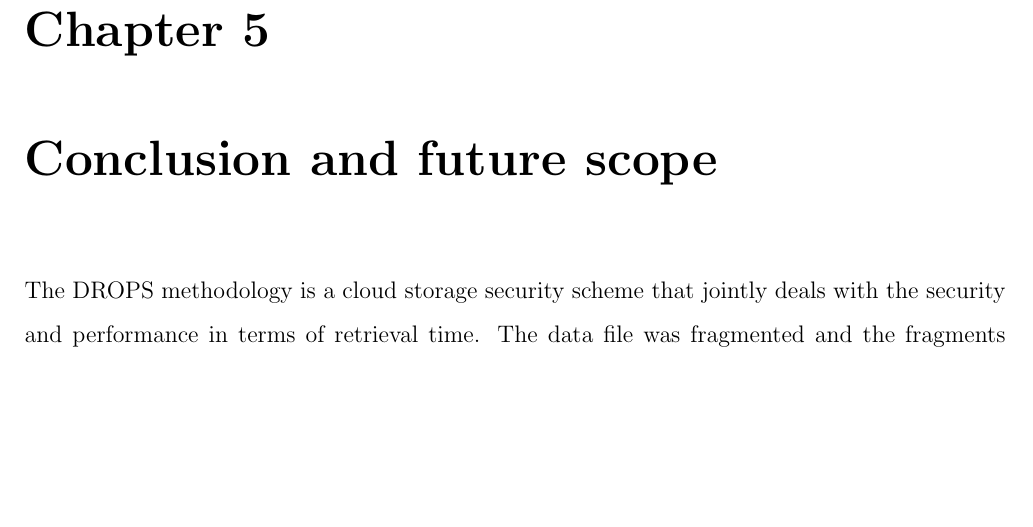
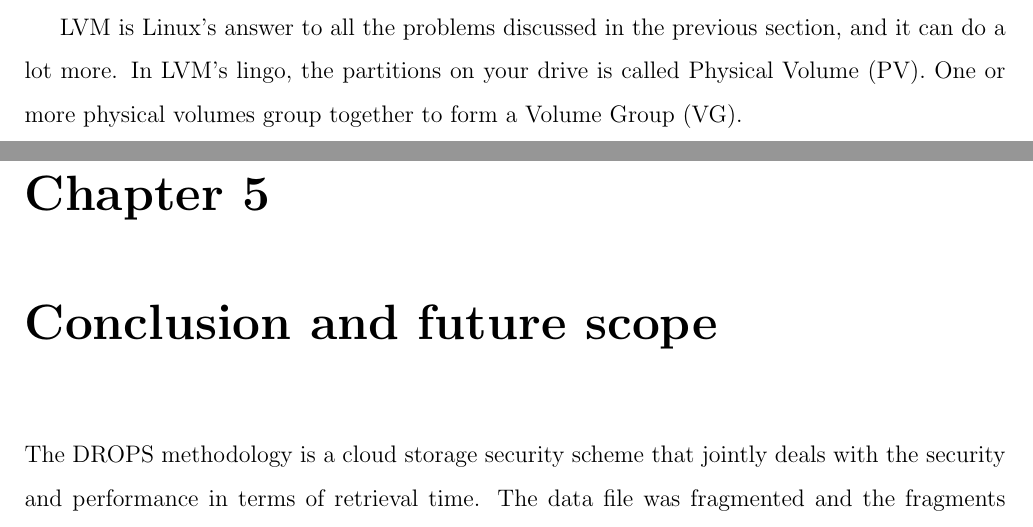
Before and after one commit to karuvally/lvm_seminar, a LaTeX thesis (report/report_aswin.tex, which reads report/report.tex): part of page 14 of 15 before the commit and two parts of pages 13 and 14 of 15 after it, the two joined at a grey line, cut at the place of the change, the shorter picture padded with empty space. Compiled offline with pdfLaTeX.

Commit message:
updated para

```diff
--- a/report/report.tex
+++ b/report/report.tex
@@ -140,3 +140,8 @@ on top of abstraction. So far we have talked about partitions, which are
 logical structures on top of the physical disk. LVM extends this one step
 further by creating logical volumes, which are usable partitions, on top of
 existing partitions.\\
+
+LVM is Linux's answer to all the problems discussed in the previous section, and
+it can do a lot more. In LVM's lingo, the partitions on your drive is called
+Physical Volume (PV). One or more physical volumes group together to form a
+Volume Group (VG).
```
